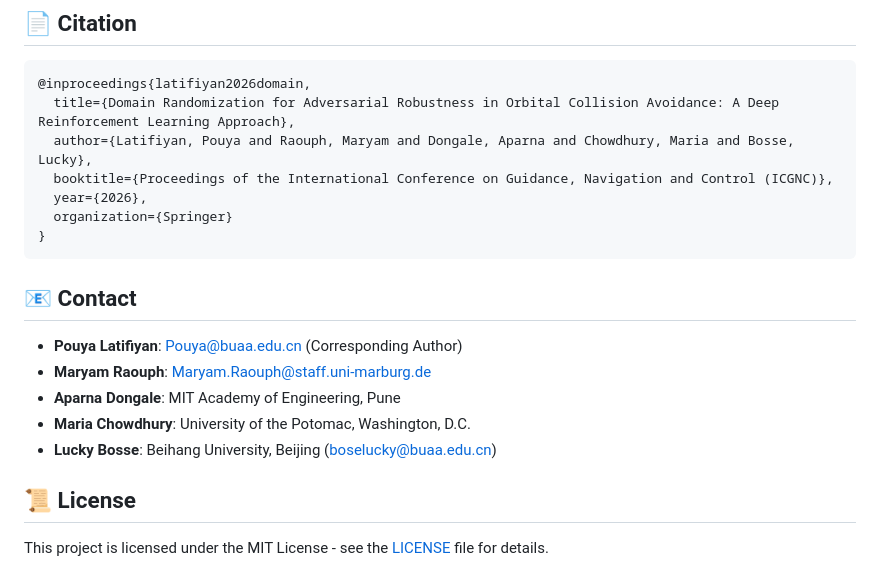
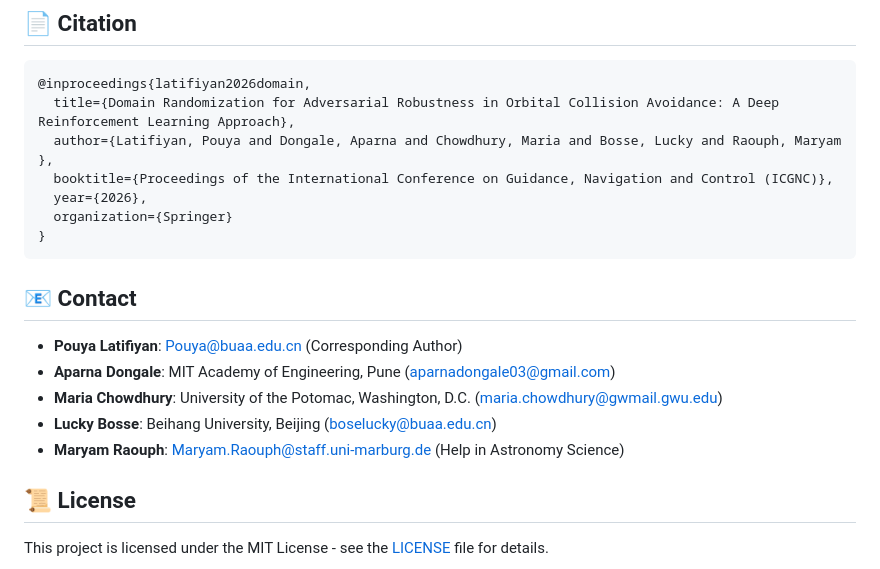
Before and after one commit to Celestia-team/satellite-RL-collision-avoidance, a Markdown page: README.md, the part around the change. Rendered like a GitHub page.

````diff
--- a/README.md
+++ b/README.md
@@ -195,7 +195,7 @@ Validation on 108 cataloged debris fragments:
 ```bibtex
 @inproceedings{latifiyan2026domain,
   title={Domain Randomization for Adversarial Robustness in Orbital Collision Avoidance: A Deep Reinforcement Learning Approach},
-  author={Latifiyan, Pouya and Raouph, Maryam and Dongale, Aparna and Chowdhury, Maria and Bosse, Lucky},
+  author={Latifiyan, Pouya and Dongale, Aparna and Chowdhury, Maria and Bosse, Lucky and Raouph, Maryam },
   booktitle={Proceedings of the International Conference on Guidance, Navigation and Control (ICGNC)},
   year={2026},
   organization={Springer}
@@ -205,10 +205,10 @@ Validation on 108 cataloged debris fragments:
 ## 📧 Contact
 
 - **Pouya Latifiyan**: Pouya@buaa.edu.cn (Corresponding Author)
-- **Maryam Raouph**: Maryam.Raouph@staff.uni-marburg.de
-- **Aparna Dongale**: MIT Academy of Engineering, Pune
-- **Maria Chowdhury**: University of the Potomac, Washington, D.C.
+- **Aparna Dongale**: MIT Academy of Engineering, Pune (aparnadongale03@gmail.com)
+- **Maria Chowdhury**: University of the Potomac, Washington, D.C. (maria.chowdhury@gwmail.gwu.edu)
 - **Lucky Bosse**: Beihang University, Beijing (boselucky@buaa.edu.cn)
+- **Maryam Raouph**: Maryam.Raouph@staff.uni-marburg.de (Help in Astronomy Science)
 
 ## 📜 License
 
````
